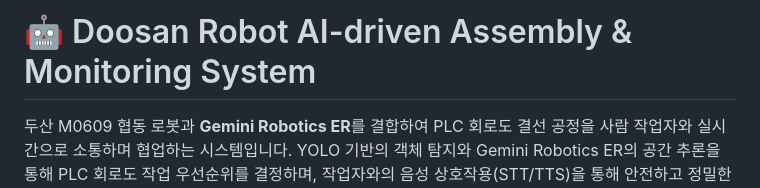
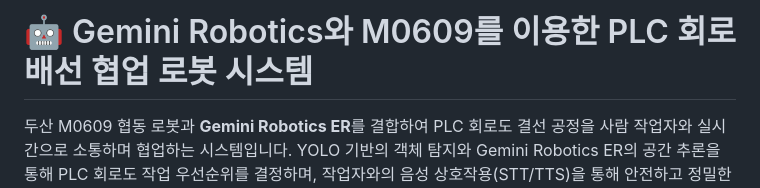
Before and after one commit to songsy0203ai-alt/ROKEY-COBOT2-FINAL, a Markdown page: README.md, the part around the change. Drawn GitHub-style.

```diff
--- a/README.md
+++ b/README.md
@@ -1,4 +1,4 @@
-# 🤖 Doosan Robot AI-driven Assembly & Monitoring System
+# 🤖 Gemini Robotics와 M0609를 이용한 PLC 회로 배선 협업 로봇 시스템
 
 두산 M0609 협동 로봇과 **Gemini Robotics ER**를 결합하여 PLC 회로도 결선 공정을 사람 작업자와 실시간으로 소통하며 협업하는 시스템입니다. YOLO 기반의 객체 탐지와 Gemini Robotics ER의 공간 추론을 통해 PLC 회로도 작업 우선순위를 결정하며, 작업자와의 음성 상호작용(STT/TTS)을 통해 안전하고 정밀한 자동화를 구현합니다.
 
```
